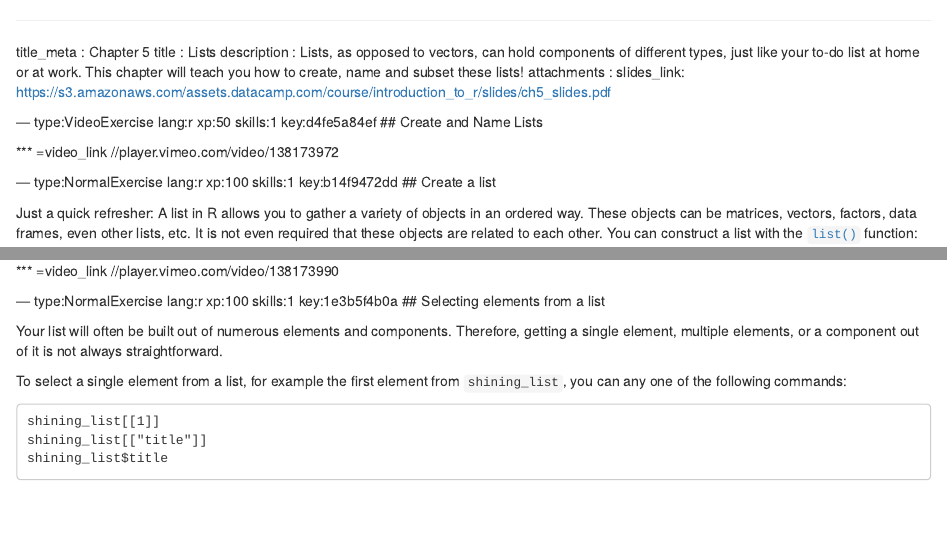
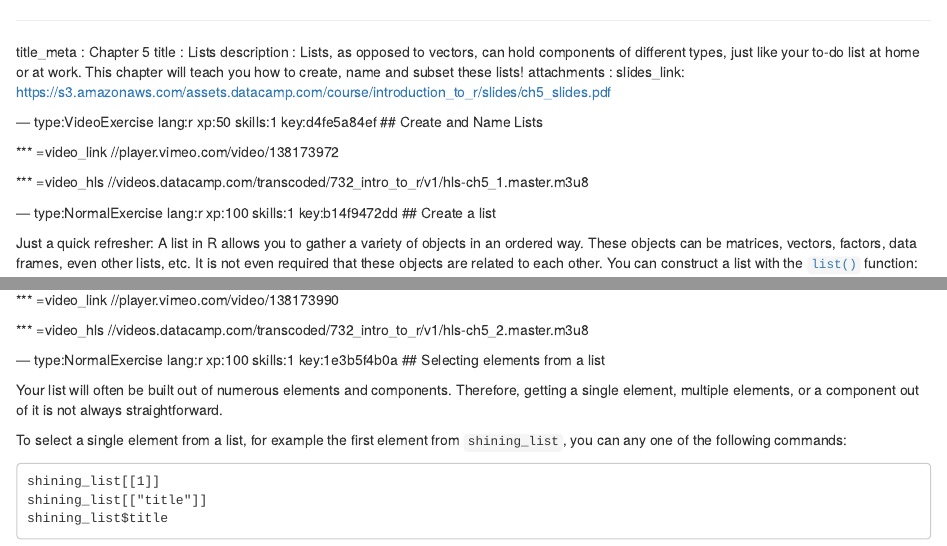
Before and after one commit to datacamp/courses-intro-to-r-beta, an R Markdown document (chapter5.Rmd): the page in a window 1100 px wide, from its top, and a second part further down, joined at a grey line. Rendered offline with R 4.5, knitr and Pandoc, with nearby package versions; some code elsewhere in the file could not run offline.

Commit message:
Update chapter5.Rmd

```diff
--- a/chapter5.Rmd
+++ b/chapter5.Rmd
@@ -10,6 +10,9 @@ attachments :
 
 *** =video_link
 //player.vimeo.com/video/138173972
+
+*** =video_hls
+//videos.datacamp.com/transcoded/732_intro_to_r/v1/hls-ch5_1.master.m3u8
 
 
 --- type:NormalExercise lang:r xp:100 skills:1 key:b14f9472dd
@@ -298,6 +301,9 @@ success_msg("Perfect!")
 *** =video_link
 //player.vimeo.com/video/138173990
 
+*** =video_hls
+//videos.datacamp.com/transcoded/732_intro_to_r/v1/hls-ch5_2.master.m3u8
+
 
 --- type:NormalExercise lang:r xp:100 skills:1 key:1e3b5f4b0a
 ## Selecting elements from a list
```
